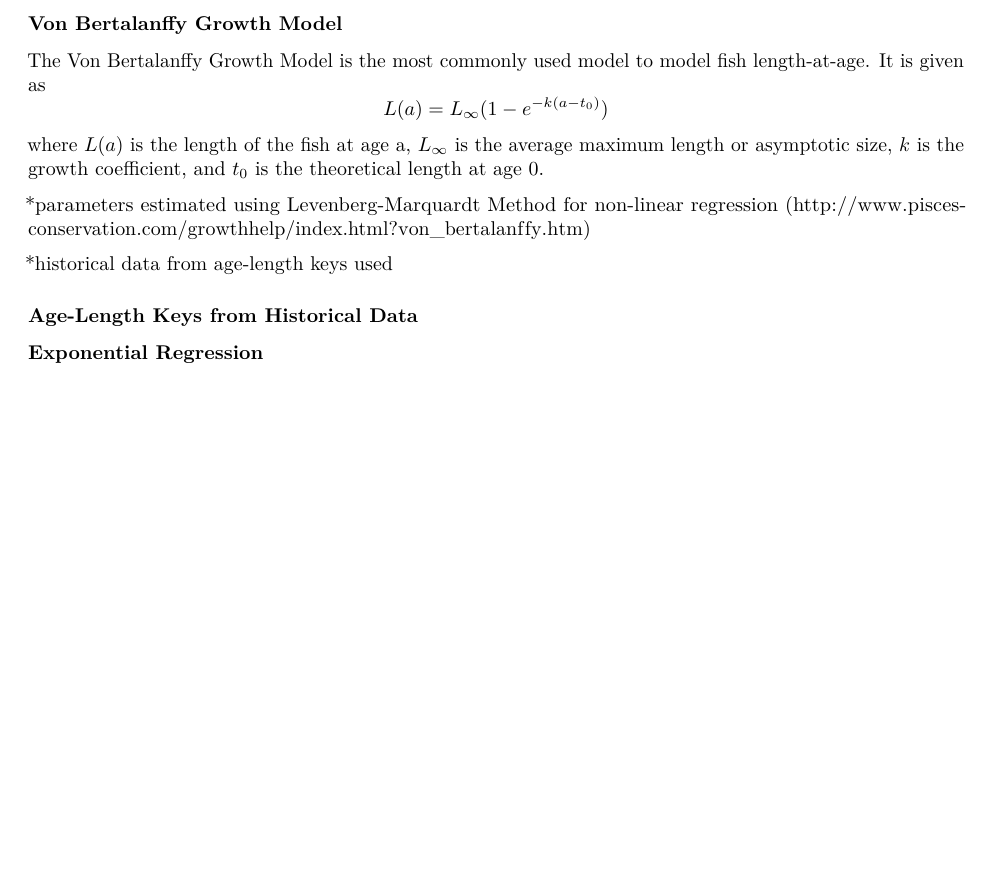
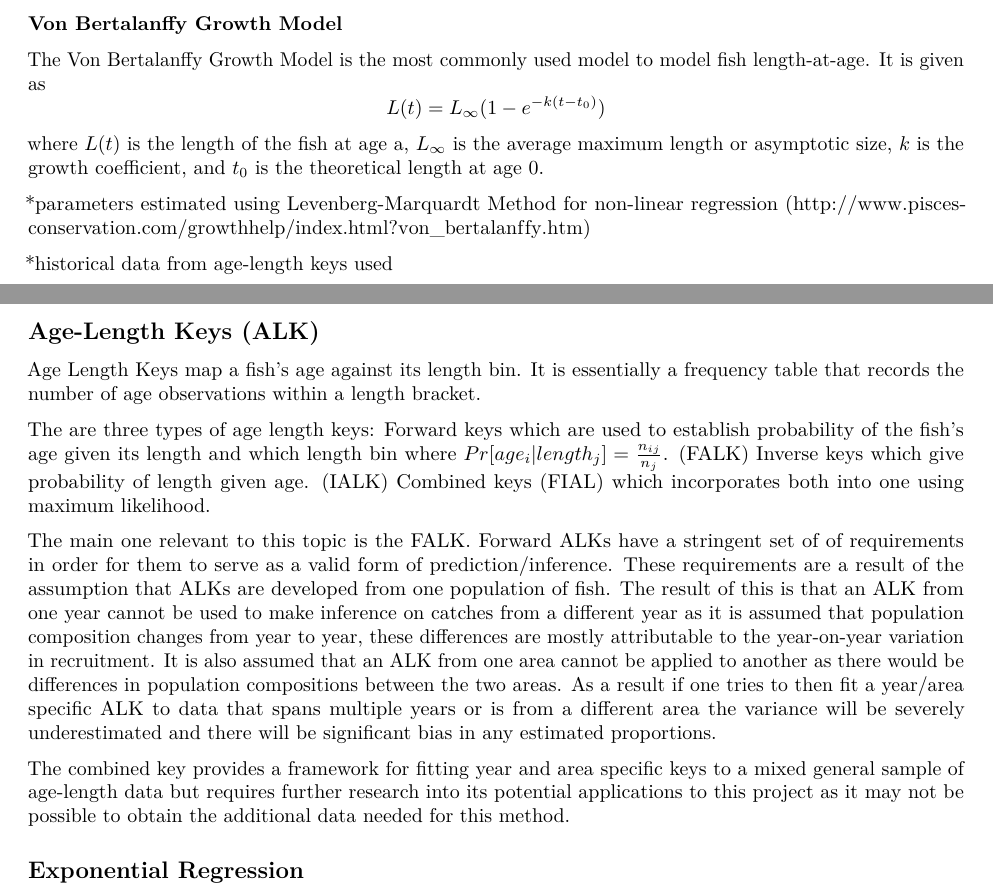
Before and after one commit to vhyben/Stats-Honours-Project, an R Markdown document (Proposal.Rmd): part of page 3 of 3 before the commit and two parts of pages 3 and 4 of 4 after it, the two joined at a grey line, cut so that both start at the same text, the shorter picture padded with empty space. Rendered offline with R 4.5, knitr and Pandoc, then LaTeX, with nearby package versions.

Commit message:
Proposal Update 2(D)

```diff
--- a/Proposal.Rmd
+++ b/Proposal.Rmd
@@ -68,15 +68,28 @@ The age of a fish is correlated to it's length (the length between the tip of it
 
 The Von Bertalanffy Growth Model is the most commonly used model to model fish length-at-age. It is given as
 $$
-L(a) = L_\infty (1-e^{-k(a-t_0)})
+L(t) = L_\infty (1-e^{-k(t-t_0)})
 $$
-where $L(a)$ is the length of the fish at age a, $L_\infty$ is the average maximum length or asymptotic size, $k$ is the growth coefficient, and $t_0$ is the theoretical length at age 0.
+where $L(t)$ is the length of the fish at age a, $L_\infty$ is the average maximum length or asymptotic size, $k$ is the growth coefficient, and $t_0$ is the theoretical length at age 0.
 
 *parameters estimated using Levenberg-Marquardt Method for non-linear regression (http://www.pisces-conservation.com/growthhelp/index.html?von_bertalanffy.htm)
 
 *historical data from age-length keys used
 
+## Age-Length Keys (ALK)
 
-### Age-Length Keys from Historical Data
+Age Length Keys map a fish's age against its length bin. It is essentially a frequency table that records the number of age observations within a length bracket.
 
-### Exponential Regression
+The are three types of age length keys:
+Forward keys which are used to establish probability of the fish's age given its length and which length bin where $Pr[age_i|length_j] = \frac{n_{ij}}{n_j}$. (FALK)
+Inverse keys which give probability of length given age. (IALK)
+Combined keys (FIAL) which incorporates both into one using maximum likelihood.
+
+The main one relevant to this topic is the FALK.
+Forward ALKs have a stringent set of of requirements in order for them to serve as a valid form of prediction/inference. These requirements are a result of the assumption that ALKs are developed from one population of fish. The result of this is that an ALK from one year cannot be used to make inference on catches from a different year as it is assumed that population composition changes from year to year, these differences are mostly attributable to the year-on-year variation in recruitment. It is also assumed that an ALK from one area cannot be applied to another as there would be differences in population compositions between the two areas.
+As a result if one tries to then fit a year/area specific ALK to data that spans multiple years or is from a different area the variance will be severely underestimated and there will be significant bias in any estimated proportions.
+
+The combined key provides a framework for fitting year and area specific keys to a mixed general sample of age-length data but requires further research into its potential applications to this project as it may not be possible to obtain the additional data needed for this method.
+
+
+## Exponential Regression
```
Also changed, not shown: Proposal.Rmd (4 more changed lines).
